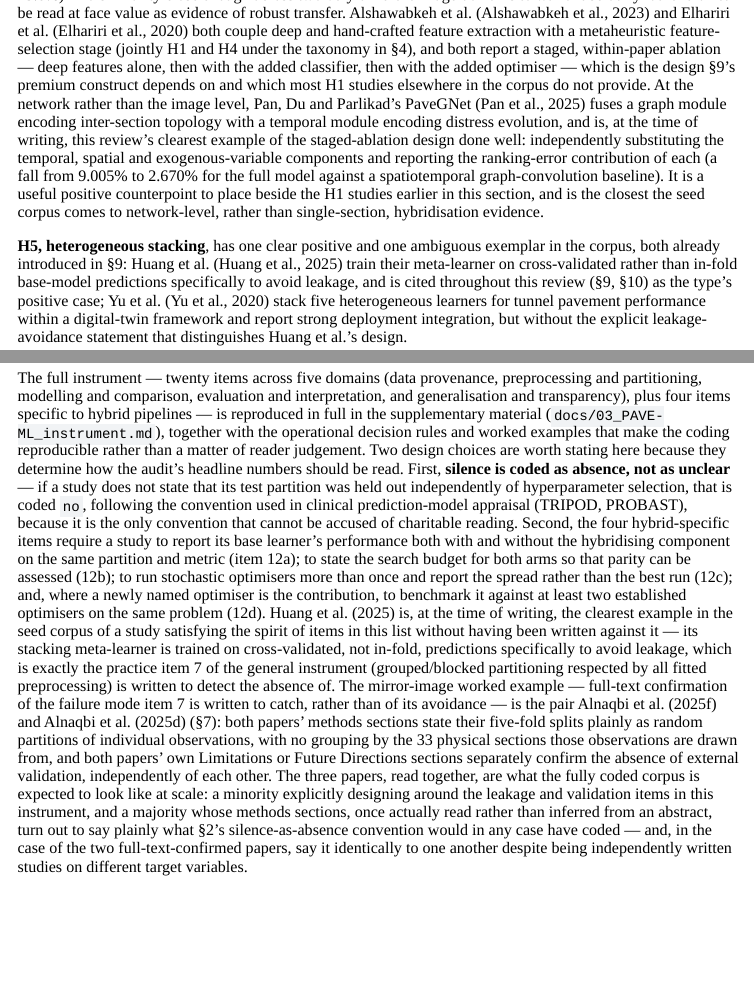
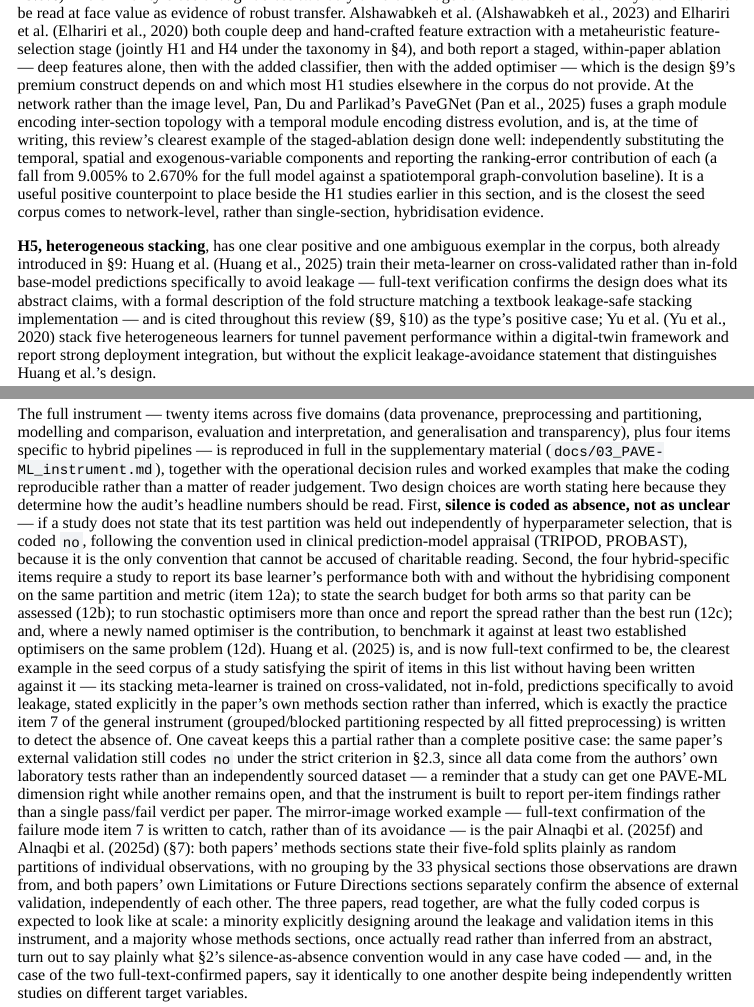
Before and after one commit to sabernaseralavi-60/Does-Hybridisation-Pay-A-Systematic-Review-of-Hybrids-in-Pavement-Engineering, a Quarto document (manuscript.qmd): the page in a window 1100 px wide, from 9300 px down, and a second part further down, joined at a grey line. The pictures show the output file output/manuscript.html that the author committed with the source, opened offline; menus at the side of the page are left out.

Commit message:
Phase 11: fourth full-text verification confirms the positive H5 exemplar (Huang2025rheological) genuinely implements leakage-safe stacking as claimed, with one honest caveat (no external validation); four full-text confirmations total, three risk + one positive; 26-page clean render

```diff
--- a/data/seed_bibliography.csv
+++ b/data/seed_bibliography.csv
@@ -4,7 +4,7 @@ doi,year,authors,title,venue,cited_by_count,role_in_review,pavement_domain,pavem
 10.28991/cej-2025-011-01-06,2025,"Zeiada, W.; Obaid, L.; El-Badawy, S. M.; et al.",Benchmarking classical and deep machine learning models for predicting hot mix asphalt dynamic modulus,Civil Engineering Journal,4,PRIMARY exemplar — §4 & §11 (baseline strength),materials,flexible,"MLR/DT/SVR/ET/GPR/ANN/RNN/CNN (eight, individually tuned)",per-algorithm optimisation,"laboratory (50 AC mixtures, Saudi Arabia + Idaho)","3720 |E*| measurements, 13 features",sensitivity analysis for rationality screening,none,"EXEMPLARY. Benchmarks against Witczak NCHRP 1-37A, 1-40D and Hirsch — real mechanistic baselines, not straw men. Also scores models on complexity and physical rationality, not accuracy alone. Bagging ensembles win, not the deep nets. Use as the positive template in §11 and §12.",none
 10.1186/s44147-025-00706-9,2025,"Alnaqbi, A.; Zeiada, W.; Al-Khateeb, G. G.",A hybrid machine learning method of support vector regression with particle swarm optimization for predicting IRI in continuously reinforced concrete pavement,J. Eng. Appl. Sci.,18,PRIMARY — §7 & §10 FULL-TEXT-VERIFIED leakage case & same-substrate series (1 of 14+),performance-prediction,rigid (CRCP),SVR,PSO,"LTPP (395 observations, 33 sections)",395 obs / 33 sections,variable importance; 3D interaction plots,none,"FULL-TEXT VERIFIED (not abstract-level): fetched full text confirms the 5-fold split is described as 'The dataset was split into 5 subsets, and the model was trained and tested 5 times, each time using a different subset as the test set and the remaining subsets as the training set' -- a plain random split at OBSERVATION level with NO mention of section-level grouping across the paper's full methodology section. Predictor normalization (z-score) is described in 'Data preparation techniques', textually preceding the cross-validation description, consistent with (though not proof of) normalization computed on the full dataset before the split. The paper's own Limitations section states: 'Only fivefold cross-validation was used ... no independent testing was done using additional datasets' -- a self-declared absence of external validation. The authors defend against an overfitting concern by noting RMSE is stable across folds (0.02791-0.06422) -- but stable RMSE across folds is exactly what unaddressed section-level leakage would ALSO produce, since every fold would share the same leakage pathway; fold-to-fold consistency is evidence against fold-selection luck, not evidence against leakage. leakage_risk: HIGH (confirmed, not inferred). external_validation: NO (author-confirmed). This paper is the review's worked example of full-text-confirmed coding and should anchor the worked-example paragraph in the PAVE-ML instrument (Section 10).",H1
 10.1016/j.sandf.2020.02.010,2020,"Ghorbani, B.; Arulrajah, A.; Narsilio, G. A.; et al.",Development of genetic-based models for predicting the resilient modulus of cohesive pavement subgrade soils,Soils and Foundations,93,"PRIMARY — H2 exemplar, §4 & §9",materials,general,ANN-GA (GA on weights) vs. GA symbolic,genetic algorithm,laboratory (RLT tests),,closed-form GA equation (intrinsic),equation,Directly compares a symbolic GA-only model against an ANN-GA hybrid on the SAME data — one of the few true head-to-head H2-vs-H7 comparisons in the corpus. Central to the premium analysis.,H2
-10.3390/ma18122913,2025,"Huang, H.; Xu, Z.; Li, X.; et al.","Predicting rheological properties of asphalt modified with mineral powder: bagging, boosting, and stacking vs. single machine learning models",Materials,2,"PRIMARY — H5 positive exemplar, §8 & §12",materials,flexible,stacking (KNN+DT+RF+XGBoost -> Bayesian ridge meta-learner),Bayesian optimisation,laboratory (DSR tests),,SHAP,none,States explicitly that the stacking framework uses CROSS-VALIDATED base-model predictions as meta-learner input specifically to reduce information leakage. This is the clearest positive H5 exemplar in the corpus and becomes the worked 'good practice' case in PAVE-ML item 12a-with-stacking (§10).,H5
+10.3390/ma18122913,2025,"Huang, H.; Xu, Z.; Li, X.; et al.","Predicting rheological properties of asphalt modified with mineral powder: bagging, boosting, and stacking vs. single machine learning models",Materials,2,"PRIMARY — §9, §10 FULL-TEXT-VERIFIED positive exemplar (leakage-avoidance design confirmed)",materials,flexible,stacking (KNN+DT+RF+XGBoost -> Bayesian ridge meta-learner),Bayesian optimisation,laboratory (DSR tests),,SHAP,none,"FULL-TEXT VERIFIED (fourth confirmed case, and the first POSITIVE exemplar confirmed rather than a risk): Section 3.3 states explicitly 'the training set, fitted by base learners as input for the meta-learner, can cause information leakage and overfitting. Thus, this study improves traditional ensemble algorithms by using cross-validation (CV) in the first-level base learner construction' -- followed by a precise formal description (S1...Sk training folds, Sk+1 test fold, Tr/Te predictions) that matches a textbook leakage-safe stacking implementation. Section 3.5 separately confirms hyperparameter optimisation was 'restricted to the meta-learner to mitigate overfitting' and that final accuracy was assessed on a genuinely held-out portion. This is a design that does what its abstract claims, verified rather than taken on faith -- the correct complement to the three risk-confirmations elsewhere in this database, and the reason this paper anchors the positive PAVE-ML worked example (Section 10) rather than being asserted as positive from the abstract alone. One caveat for consistency: external_validation still codes NO under the strict §2.3 criterion -- all data come from the authors' own DSR tests (2 emulsifiers x 3 mineral powders), not an independently sourced dataset -- so this paper is a genuine positive case for leakage avoidance specifically, not a paper that clears every PAVE-ML criterion.",H5
 10.1016/j.jtte.2016.09.007,2016,"Mazari, M.; Rodriguez, D. D.",Prediction of pavement roughness using a hybrid gene expression programming-neural network technique,J. Traffic Transp. Eng. (Engl. Ed.),159,"PRIMARY — H7 exemplar, §8",performance-prediction,flexible,GEP + ANN,none,LTPP,,GEP equation (intrinsic),none,"Early (2016), heavily cited (159) H7 case: symbolic GEP feeds a neural refinement stage. Good anchor for the symbolic-numeric taxonomy entry.",H7
 10.1016/j.conbuildmat.2025.143050,2025,"Ghanizadeh, A. R.; Heidarabadizadeh, N.; Jalali, F.; Tavana Amlashi, A.; Papagiannakis, A. T.",METABACKCAL: Implementing metaheuristic-driven back-calculation for flexible pavement moduli estimation,Construction and Building Materials,1,PRIMARY — §5 & §7 hybrids,structural-evaluation,flexible,metaheuristic-driven inverse solver,metaheuristic (multiple),deflection basins,,,named tool (METABACKCAL),"Direct 2025 successor to the 2020 ANN back-calculation paper. A named, released tool is deployment evidence — one of the few in the corpus. Anchor of §5.",H2
 10.1109/tits.2022.3161689,2022,"Yao, L.; Leng, Z.; Jiang, J.; et al.",Large-scale maintenance and rehabilitation optimization for multi-lane highway asphalt pavement: A reinforcement learning approach,IEEE Trans. Intell. Transp. Syst.,43,PRIMARY — §9,M&R-and-PMS,flexible,reinforcement learning,,real-world highway network + probabilistic deterioration models,,policy inspection,applied to a real network (26.6% cost saving vs practice),Integrates LCA and LCCA into the reward and propagates deterioration uncertainty. One of the strongest deployment-facing studies in the corpus.,context
--- a/manuscript.qmd
+++ b/manuscript.qmd
@@ -581,12 +581,14 @@ single-section, hybridisation evidence.
 **H5, heterogeneous stacking**, has one clear positive and one ambiguous exemplar
 in the corpus, both already introduced in §9: Huang et al.
 [@Huang2025rheological] train their meta-learner on cross-validated rather than
-in-fold base-model predictions specifically to avoid leakage, and is cited
-throughout this review (§9, §10) as the type's positive case; Yu et al.
-[@Yu2020highway] stack five heterogeneous learners for tunnel pavement performance
-within a digital-twin framework and report strong deployment integration, but
-without the explicit leakage-avoidance statement that distinguishes Huang et al.'s
-design.
+in-fold base-model predictions specifically to avoid leakage — full-text
+verification confirms the design does what its abstract claims, with a formal
+description of the fold structure matching a textbook leakage-safe stacking
+implementation — and is cited throughout this review (§9, §10) as the type's
+positive case; Yu et al. [@Yu2020highway] stack five heterogeneous learners for
+tunnel pavement performance within a digital-twin framework and report strong
+deployment integration, but without the explicit leakage-avoidance statement
+that distinguishes Huang et al.'s design.
 
 **H6, decomposition then learn**, is the one taxonomy type with, at the time of
 writing, no confirmed pavement-specific exemplar in the seed corpus, and the
@@ -732,15 +734,23 @@ both with and without the hybridising component on the same partition and metric
 (12b); to run stochastic optimisers more than once and report the spread rather
 than the best run (12c); and, where a newly named optimiser is the contribution, to
 benchmark it against at least two established optimisers on the same problem (12d).
-@Huang2025rheological is, at the time of writing, the clearest example in the seed
-corpus of a study satisfying the spirit of items in this list without having been
-written against it — its stacking meta-learner is trained on cross-validated,
-not in-fold, predictions specifically to avoid leakage, which is exactly the
-practice item 7 of the general instrument (grouped/blocked partitioning respected
-by all fitted preprocessing) is written to detect the absence of. The mirror-image
-worked example — full-text confirmation of the failure mode item 7 is written to
-catch, rather than of its avoidance — is the pair @Alnaqbi2025learning and
-@Alnaqbi2025predictive (§7): both papers' methods sections state their five-fold
+@Huang2025rheological is, and is now full-text confirmed to be, the clearest
+example in the seed corpus of a study satisfying the spirit of items in this list
+without having been written against it — its stacking meta-learner is trained on
+cross-validated, not in-fold, predictions specifically to avoid leakage, stated
+explicitly in the paper's own methods section rather than inferred, which is
+exactly the practice item 7 of the general instrument (grouped/blocked
+partitioning respected by all fitted preprocessing) is written to detect the
+absence of. One caveat keeps this a partial rather than a complete positive case:
+the same paper's external validation still codes `no` under the strict criterion
+in §2.3, since all data come from the authors' own laboratory tests rather than
+an independently sourced dataset — a reminder that a study can get one PAVE-ML
+dimension right while another remains open, and that the instrument is built to
+report per-item findings rather than a single pass/fail verdict per paper. The
+mirror-image worked example — full-text confirmation of the failure mode item 7
+is written to catch, rather than of its avoidance — is the pair
+@Alnaqbi2025learning and @Alnaqbi2025predictive (§7): both papers' methods
+sections state their five-fold
 splits plainly as random partitions of individual observations, with no grouping
 by the 33 physical sections those observations are drawn from, and both papers'
 own Limitations or Future Directions sections separately confirm the absence of
```
Also changed, not shown: output/manuscript.html, output/manuscript.pdf, 4 other files.
